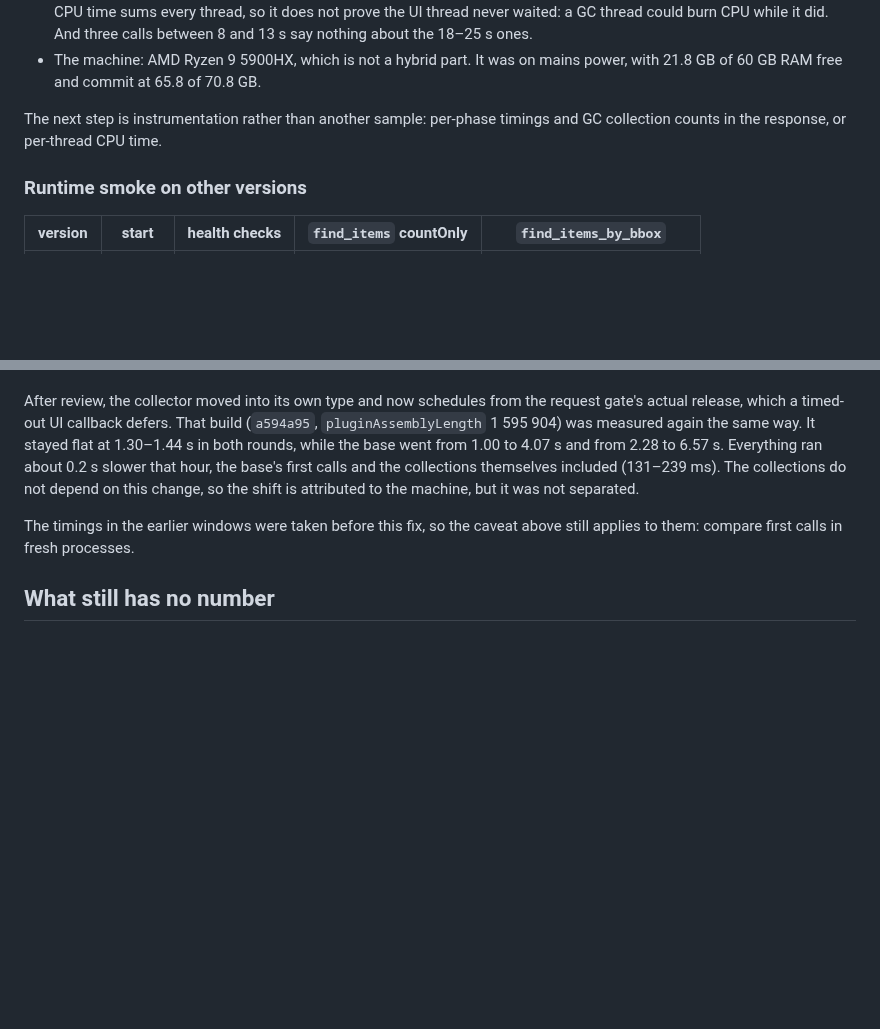
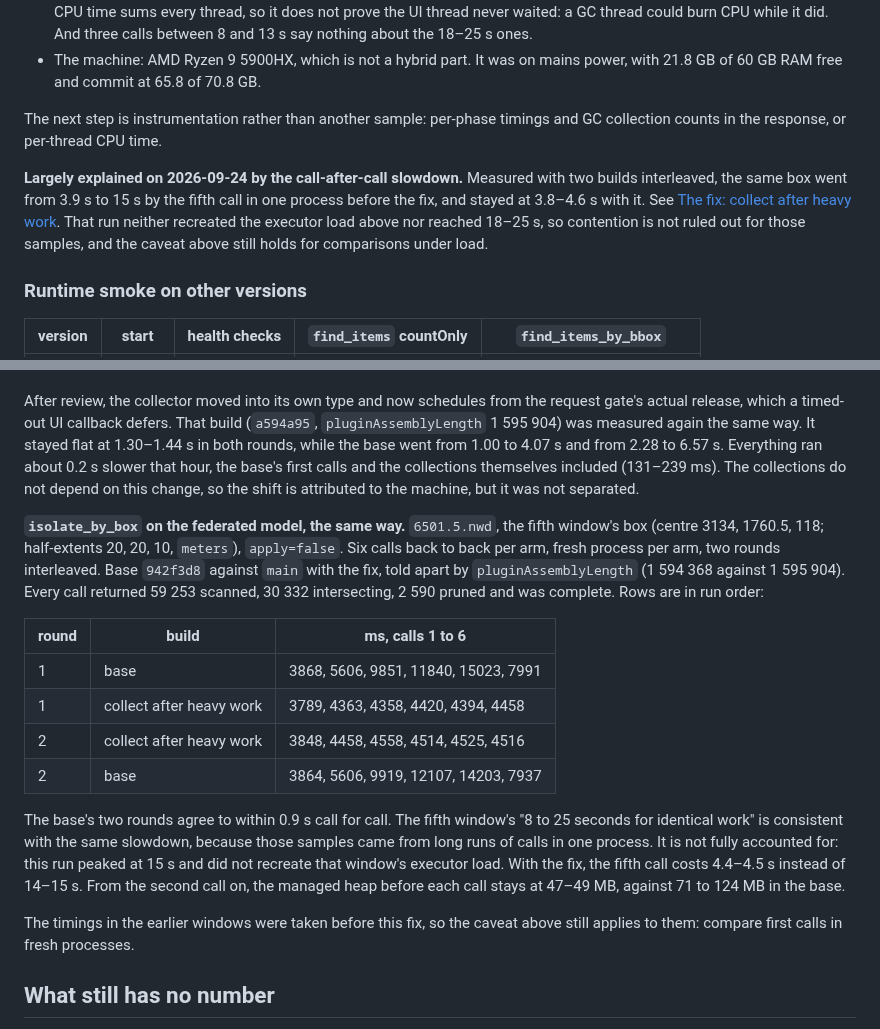
Before and after one commit to mikhalchankasm/NavisWorksMaster, a Markdown page: docs/MCP_TOOL_BASELINE.md, 2 parts joined by grey strips. GitHub-like rendering; blank space fills up the shorter version.

Commit message:
docs: isolate_by_box's 8-25 s spread was the call-after-call slowdown (#65)
* docs: isolate_by_box's 8-25 s spread was the call-after-call slowdown

Two builds interleaved over two rounds on 6501.5.nwd with the fifth window's
box: before #63 the fifth identical call takes 14-15 s, with it 4.4-4.5 s,
and the base's rounds agree call for call.

Co-Authored-By: Claude Opus 5.5 <noreply@anthropic.com>

* docs: the isolate spread is consistent with the slowdown, not wholly explained by it

Co-Authored-By: Claude Opus 5.5 <noreply@anthropic.com>

---------

Co-authored-by: Claude Opus 5.5 <noreply@anthropic.com>

```diff
--- a/docs/MCP_TOOL_BASELINE.md
+++ b/docs/MCP_TOOL_BASELINE.md
@@ -643,6 +643,13 @@ What these samples support, and what they do not:
 The next step is instrumentation rather than another sample: per-phase timings and GC
 collection counts in the response, or per-thread CPU time.
 
+**Largely explained on 2026-09-24 by the call-after-call slowdown.** Measured with two
+builds interleaved, the same box went from 3.9 s to 15 s by the fifth call in one process
+before the fix, and stayed at 3.8–4.6 s with it. See
+[The fix: collect after heavy work](#the-fix-collect-after-heavy-work). That run neither
+recreated the executor load above nor reached 18–25 s, so contention is not ruled out for
+those samples, and the caveat above still holds for comparisons under load.
+
 ### Runtime smoke on other versions
 
 | version | start | health checks | `find_items` countOnly | `find_items_by_bbox` |
@@ -877,6 +884,27 @@ Everything ran about 0.2 s slower that hour, the base's first calls and the coll
 themselves included (131–239 ms). The collections do not depend on this change, so the
 shift is attributed to the machine, but it was not separated.
 
+**`isolate_by_box` on the federated model, the same way.** `6501.5.nwd`, the fifth
+window's box (centre 3134, 1760.5, 118; half-extents 20, 20, 10, `meters`), `apply=false`.
+Six calls back to back per arm, fresh process per arm, two rounds interleaved. Base
+`942f3d8` against `main` with the fix, told apart by `pluginAssemblyLength`
+(1 594 368 against 1 595 904). Every call returned 59 253 scanned, 30 332 intersecting,
+2 590 pruned and was complete. Rows are in run order:
+
+| round | build | ms, calls 1 to 6 |
+| --- | --- | --- |
+| 1 | base | 3868, 5606, 9851, 11840, 15023, 7991 |
+| 1 | collect after heavy work | 3789, 4363, 4358, 4420, 4394, 4458 |
+| 2 | collect after heavy work | 3848, 4458, 4558, 4514, 4525, 4516 |
+| 2 | base | 3864, 5606, 9919, 12107, 14203, 7937 |
+
+The base's two rounds agree to within 0.9 s call for call. The fifth window's "8 to 25
+seconds for identical work" is consistent with the same slowdown, because those samples
+came from long runs of calls in one process. It is not fully accounted for: this run peaked
+at 15 s and did not recreate that window's executor load. With the fix, the fifth call costs 4.4–4.5 s instead of
+14–15 s. From the second call on, the managed heap before each call stays at 47–49 MB, against
+71 to 124 MB in the base.
+
 The timings in the earlier windows were taken before this fix, so the caveat above still
 applies to them: compare first calls in fresh processes.
 
```
